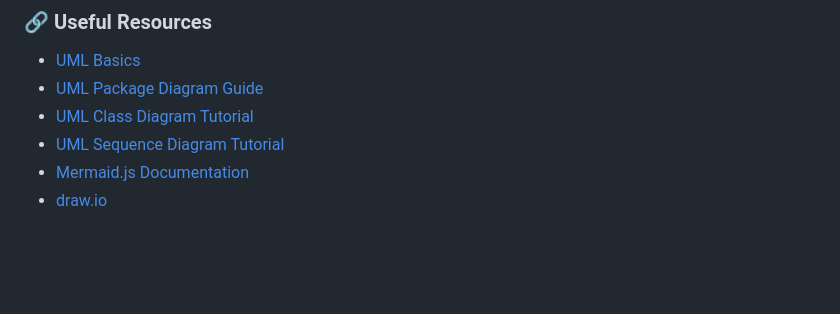
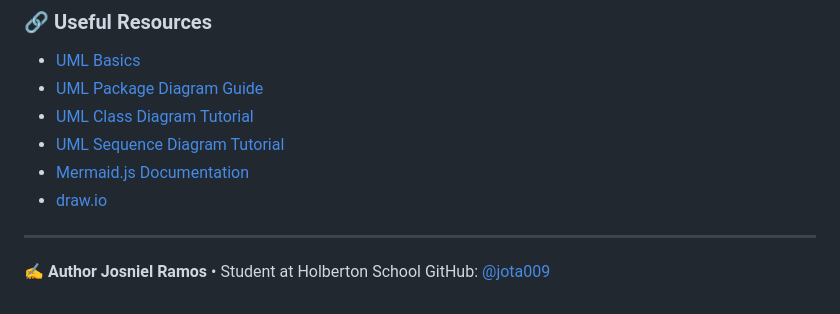
Before and after one commit to jota009/holbertonschool-hbnb, a Markdown page: README.md, the part around the change. Drawn GitHub-style; blank space fills up the shorter version.

Commit message:
README update author

```diff
--- a/README.md
+++ b/README.md
@@ -99,3 +99,8 @@ The HBnB application utilizes a **three-layer architecture**:
 - [UML Sequence Diagram Tutorial](https://www.uml-diagrams.org/sequence-diagrams.html)
 - [Mermaid.js Documentation](https://mermaid-js.github.io/)
 - [draw.io](https://app.diagrams.net/)
+
+---
+✍️ **Author**
+**Josniel Ramos** • Student at Holberton School
+GitHub: [@jota009](https://github.com/jota009)
```
